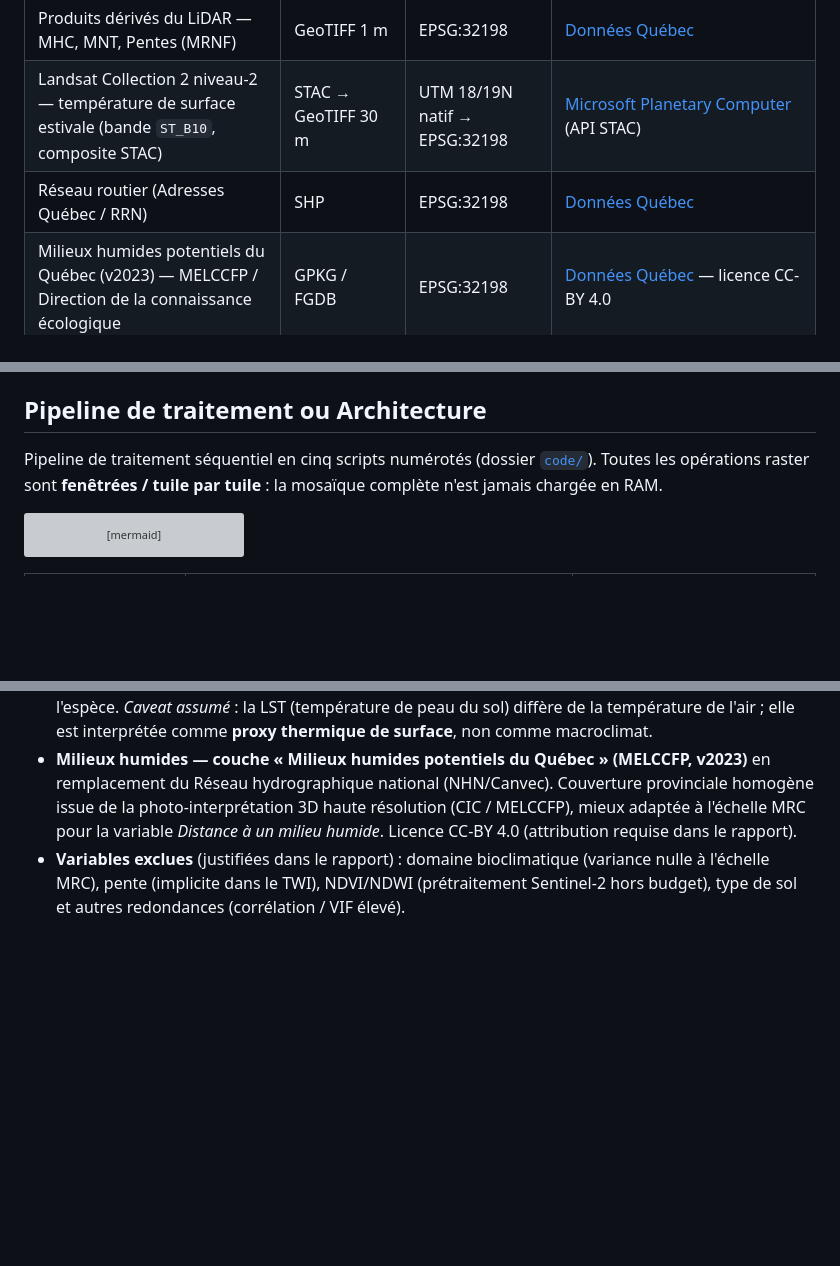
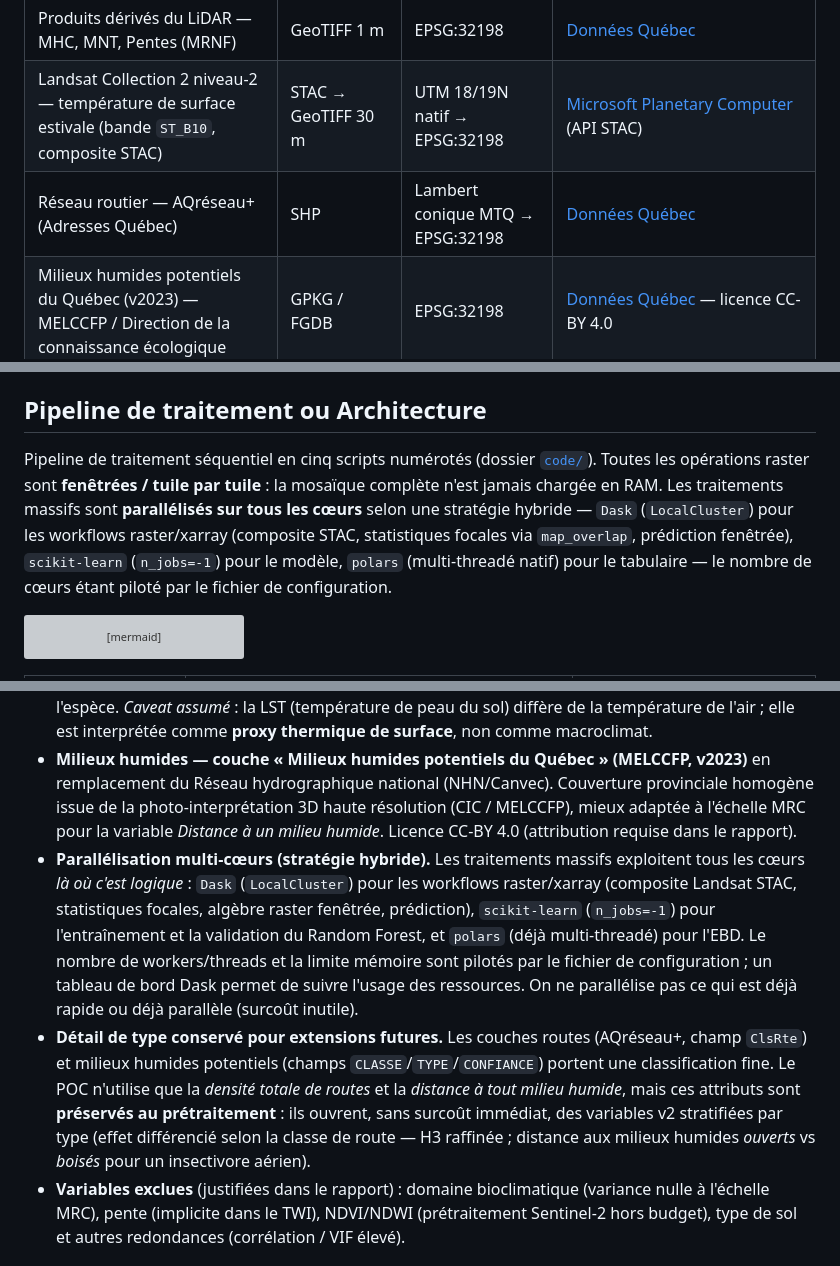
Before and after one commit to Corydalus/GMQ-580-Projet_session, a Markdown page: README.md, 3 parts joined by grey strips. Rendered like a GitHub page; blank space fills up the shorter version; grey boxes are pictures that could not be loaded.

Commit message:
docs(readme): stratégie de parallélisation Dask + précisions sources
- Parallélisation multi-cœurs hybride (Dask LocalCluster pour le raster/xarray,
  sklearn n_jobs=-1 pour le RF, polars natif pour le tabulaire) : librairies,
  section pipeline, décision méthodologique.
- Précisions sources : CRS natif des routes AQréseau+ (Lambert MTQ → EPSG:32198),
  réduction des couches provinciales par bbox, détail de type routes/milieux
  humides conservé pour extensions futures.

Co-Authored-By: Claude Fable 5 <noreply@anthropic.com>

````diff
--- a/README.md
+++ b/README.md
@@ -25,7 +25,7 @@ La zone d'étude est définie par le fichier [`data/zone_etude.gpkg`](data/zone_
 | Carte écoforestière avec perturbations (MFFP) | GDB / SHP | EPSG:32198 | [Données Québec](https://www.donneesquebec.ca/recherche/dataset/carte-ecoforestiere-avec-perturbations) |
 | Produits dérivés du LiDAR — MHC, MNT, Pentes (MRNF) | GeoTIFF 1 m | EPSG:32198 | [Données Québec](https://www.donneesquebec.ca/recherche/dataset/produits-derives-de-base-du-lidar) |
 | Landsat Collection 2 niveau-2 — température de surface estivale (bande `ST_B10`, composite STAC) | STAC → GeoTIFF 30 m | UTM 18/19N natif → EPSG:32198 | [Microsoft Planetary Computer](https://planetarycomputer.microsoft.com/dataset/landsat-c2-l2) (API STAC) |
-| Réseau routier (Adresses Québec / RRN) | SHP | EPSG:32198 | [Données Québec](https://www.donneesquebec.ca/recherche/dataset/adresses-quebec) |
+| Réseau routier — AQréseau+ (Adresses Québec) | SHP | Lambert conique MTQ → EPSG:32198 | [Données Québec](https://www.donneesquebec.ca/recherche/dataset/adresses-quebec) |
 | Milieux humides potentiels du Québec (v2023) — MELCCFP / Direction de la connaissance écologique | GPKG / FGDB | EPSG:32198 | [Données Québec](https://www.donneesquebec.ca/recherche/fr/dataset/milieux-humides-potentiels) — licence CC-BY 4.0 |
 
 > **⚠️ Données non versionnées.** Les données brutes (~150 Go LiDAR, ~20 Go eBird) et confidentielles (eBird EBD) ne sont **jamais** poussées sur GitHub : tout le dossier `data/` est exclu via [`.gitignore`](.gitignore), à l'exception de l'emprise `data/zone_etude.gpkg` (~100 Ko) et des petits résultats `*.parquet` / `*.json`. Le script [`scripts_independants/telechargement_donnees.py`](scripts_independants/telechargement_donnees.py) documente l'acquisition.
@@ -51,7 +51,7 @@ Le pipeline produit un **stack raster à 10 bandes** (`data/processed/stack_5m.t
 **Variables de détection (Random Forest uniquement — non cartographiées)** — corrigent le biais d'effort d'observation : `minutes_apres_coucher` (via `astral`, fuseau `America/Toronto`, DST géré), `phase_lune`, `log_duree`, `jour_julien`.
 
 ## Pipeline de traitement ou Architecture
-Pipeline de traitement séquentiel en cinq scripts numérotés (dossier [`code/`](code/)). Toutes les opérations raster sont **fenêtrées / tuile par tuile** : la mosaïque complète n'est jamais chargée en RAM.
+Pipeline de traitement séquentiel en cinq scripts numérotés (dossier [`code/`](code/)). Toutes les opérations raster sont **fenêtrées / tuile par tuile** : la mosaïque complète n'est jamais chargée en RAM. Les traitements massifs sont **parallélisés sur tous les cœurs** selon une stratégie hybride — `Dask` (`LocalCluster`) pour les workflows raster/xarray (composite STAC, statistiques focales via `map_overlap`, prédiction fenêtrée), `scikit-learn` (`n_jobs=-1`) pour le modèle, `polars` (multi-threadé natif) pour le tabulaire — le nombre de cœurs étant piloté par le fichier de configuration.
 
 ```mermaid
 flowchart TD
@@ -129,6 +130,8 @@ Projet Python géré avec **`uv`** (`pyproject.toml` + `uv.lock` versionné pour
 - **Extraction des covariables eBird** dans un buffer de 30 m autour du point GPS (précision eBird ≈ 5–30 m).
 - **Température — passage de CHELSA à un composite Landsat via STAC.** La variable thermique (Bio10 CHELSA, air, 1 km) est remplacée par un composite de **température de surface estivale (LST)** dérivé de **Landsat Collection 2 niveau-2** (bande `ST_B10`, 30 m natif) interrogé par un **pipeline STAC** (Microsoft Planetary Computer). Le composite est la moyenne des scènes claires (masque nuages/ombres via `QA_PIXEL`) de **juin–juillet sur toutes les années de la période d'échantillonnage eBird**, reprojeté et rééchantillonné à 5 m. Motif : résolution ~30× plus fine, capable de capter les microclimats de surface (clairières, lisières, coupes) pertinents pour l'habitat de l'espèce. *Caveat assumé* : la LST (température de peau du sol) diffère de la température de l'air ; elle est interprétée comme **proxy thermique de surface**, non comme macroclimat.
 - **Milieux humides — couche « Milieux humides potentiels du Québec » (MELCCFP, v2023)** en remplacement du Réseau hydrographique national (NHN/Canvec). Couverture provinciale homogène issue de la photo-interprétation 3D haute résolution (CIC / MELCCFP), mieux adaptée à l'échelle MRC pour la variable *Distance à un milieu humide*. Licence CC-BY 4.0 (attribution requise dans le rapport).
+- **Parallélisation multi-cœurs (stratégie hybride).** Les traitements massifs exploitent tous les cœurs *là où c'est logique* : `Dask` (`LocalCluster`) pour les workflows raster/xarray (composite Landsat STAC, statistiques focales, algèbre raster fenêtrée, prédiction), `scikit-learn` (`n_jobs=-1`) pour l'entraînement et la validation du Random Forest, et `polars` (déjà multi-threadé) pour l'EBD. Le nombre de workers/threads et la limite mémoire sont pilotés par le fichier de configuration ; un tableau de bord Dask permet de suivre l'usage des ressources. On ne parallélise pas ce qui est déjà rapide ou déjà parallèle (surcoût inutile).
+- **Détail de type conservé pour extensions futures.** Les couches routes (AQréseau+, champ `ClsRte`) et milieux humides potentiels (champs `CLASSE`/`TYPE`/`CONFIANCE`) portent une classification fine. Le POC n'utilise que la *densité totale de routes* et la *distance à tout milieu humide*, mais ces attributs sont **préservés au prétraitement** : ils ouvrent, sans surcoût immédiat, des variables v2 stratifiées par type (effet différencié selon la classe de route — H3 raffinée ; distance aux milieux humides *ouverts* vs *boisés* pour un insectivore aérien).
 - **Variables exclues** (justifiées dans le rapport) : domaine bioclimatique (variance nulle à l'échelle MRC), pente (implicite dans le TWI), NDVI/NDWI (prétraitement Sentinel-2 hors budget), type de sol et autres redondances (corrélation / VIF élevé).
 
 ## Difficultés rencontrées
````
Also changed, not shown: other parts of README.md (+2 -0 lines).
